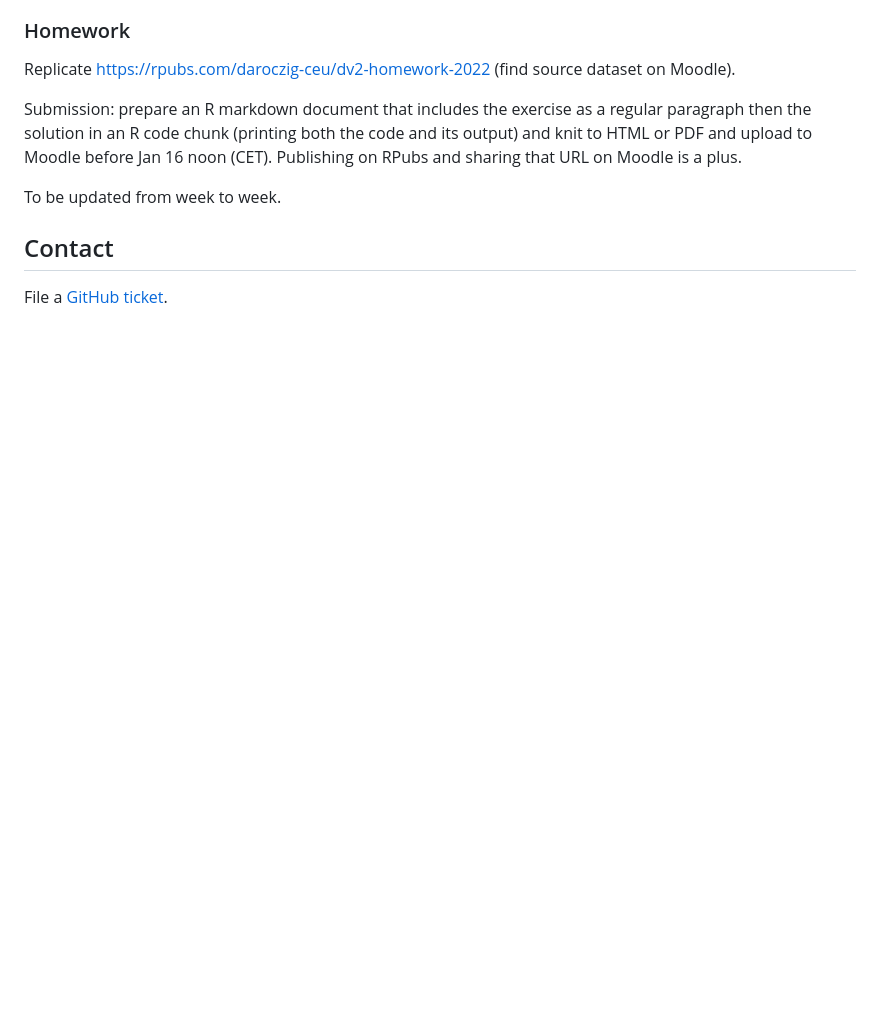
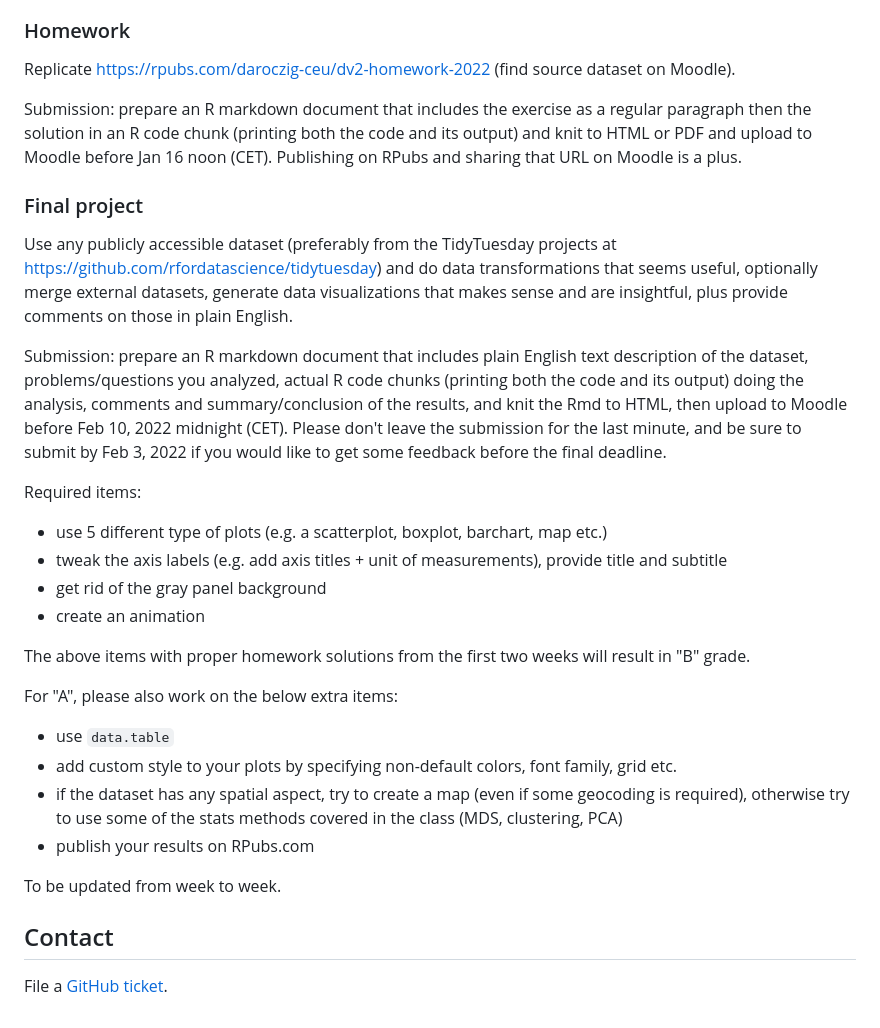
Before and after one commit to daroczig/CEU-DV2, a Markdown page: README.md, the part around the change. Drawn GitHub-style; blank space fills up the shorter version.

Commit message:
def final project

```diff
--- a/README.md
+++ b/README.md
@@ -140,6 +140,28 @@ Replicate https://rpubs.com/daroczig-ceu/dv2-homework-2022 (find source dataset
 
 Submission: prepare an R markdown document that includes the exercise as a regular paragraph then the solution in an R code chunk (printing both the code and its output) and knit to HTML or PDF and upload to Moodle before Jan 16 noon (CET). Publishing on RPubs and sharing that URL on Moodle is a plus.
 
+### Final project
+
+Use any publicly accessible dataset (preferably from the TidyTuesday projects at https://github.com/rfordatascience/tidytuesday) and do data transformations that seems useful, optionally merge external datasets, generate data visualizations that makes sense and are insightful, plus provide comments on those in plain English.
+
+Submission: prepare an R markdown document that includes plain English text description of the dataset, problems/questions you analyzed, actual R code chunks (printing both the code and its output) doing the analysis, comments and summary/conclusion of the results, and knit the Rmd to HTML, then upload to Moodle before Feb 10, 2022 midnight (CET). Please don't leave the submission for the last minute, and be sure to submit by Feb 3, 2022 if you would like to get some feedback before the final deadline.
+
+Required items:
+
+* use 5 different type of plots (e.g. a scatterplot, boxplot, barchart, map etc.)
+* tweak the axis labels (e.g. add axis titles + unit of measurements), provide title and subtitle
+* get rid of the gray panel background
+* create an animation
+
+The above items with proper homework solutions from the first two weeks will result in "B" grade.
+
+For "A", please also work on the below extra items:
+
+* use `data.table`
+* add custom style to your plots by specifying non-default colors, font family, grid etc.
+* if the dataset has any spatial aspect, try to create a map (even if some geocoding is required), otherwise try to use some of the stats methods covered in the class (MDS, clustering, PCA)
+* publish your results on RPubs.com
+
 To be updated from week to week.
 
 ## Contact
```
